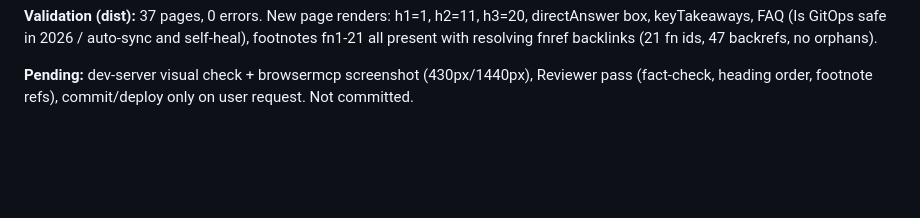
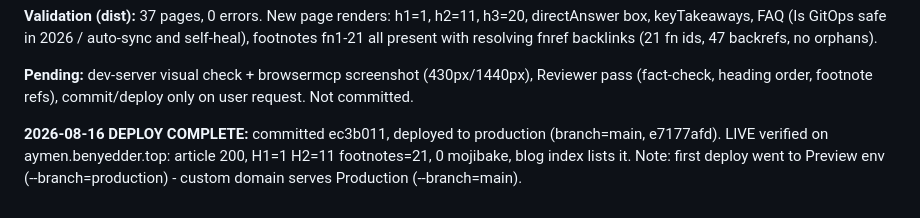
Before and after one commit to Aymen-benYedder/Portfolio, a Markdown page: workspace/session-summary.md, the part around the change. Rendered like a GitHub page; blank space fills up the shorter version.

Commit message:
docs(blog): log production deploy of GitOps story (ec3b011 -> production)

```diff
--- a/workspace/session-summary.md
+++ b/workspace/session-summary.md
@@ -318,3 +318,5 @@ untracked files (stale blog HTML, pipeline md, PNG, workspace/).
 **Validation (dist):** 37 pages, 0 errors. New page renders: h1=1, h2=11, h3=20, directAnswer box, keyTakeaways, FAQ (Is GitOps safe in 2026 / auto-sync and self-heal), footnotes fn1-21 all present with resolving fnref backlinks (21 fn ids, 47 backrefs, no orphans).
 
 **Pending:** dev-server visual check + browsermcp screenshot (430px/1440px), Reviewer pass (fact-check, heading order, footnote refs), commit/deploy only on user request. Not committed.
+
+**2026-08-16 DEPLOY COMPLETE:** committed ec3b011, deployed to production (branch=main, e7177afd). LIVE verified on aymen.benyedder.top: article 200, H1=1 H2=11 footnotes=21, 0 mojibake, blog index lists it. Note: first deploy went to Preview env (--branch=production) - custom domain serves Production (--branch=main).
```
